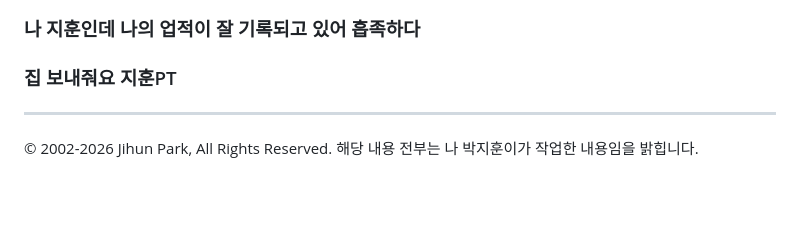
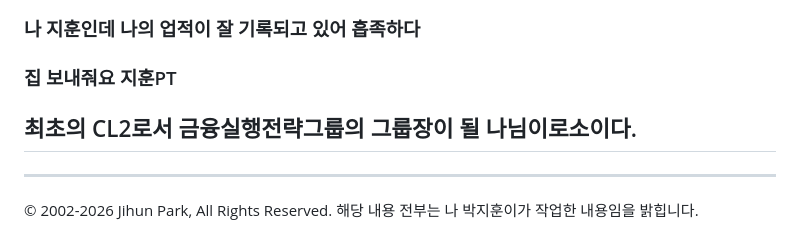
Before and after one commit to SDS-Junior-Reviewer-2026-Second/ptest-Jihun, a Markdown page: README.md, the part around the change. Rendered like a GitHub page; blank space fills up the shorter version.

Commit message:
나님
나님

```diff
--- a/README.md
+++ b/README.md
@@ -97,6 +97,8 @@ pro 밑으로 집합... expert 1트 안에 딴다
 
 ### 집 보내줘요 지훈PT
 
+## 최초의 CL2로서 금융실행전략그룹의 그룹장이 될 나님이로소이다.
+
 ---
 
 © 2002-2026 Jihun Park, All Rights Reserved. 해당 내용 전부는 나 박지훈이가 작업한 내용임을 밝힙니다.
```
